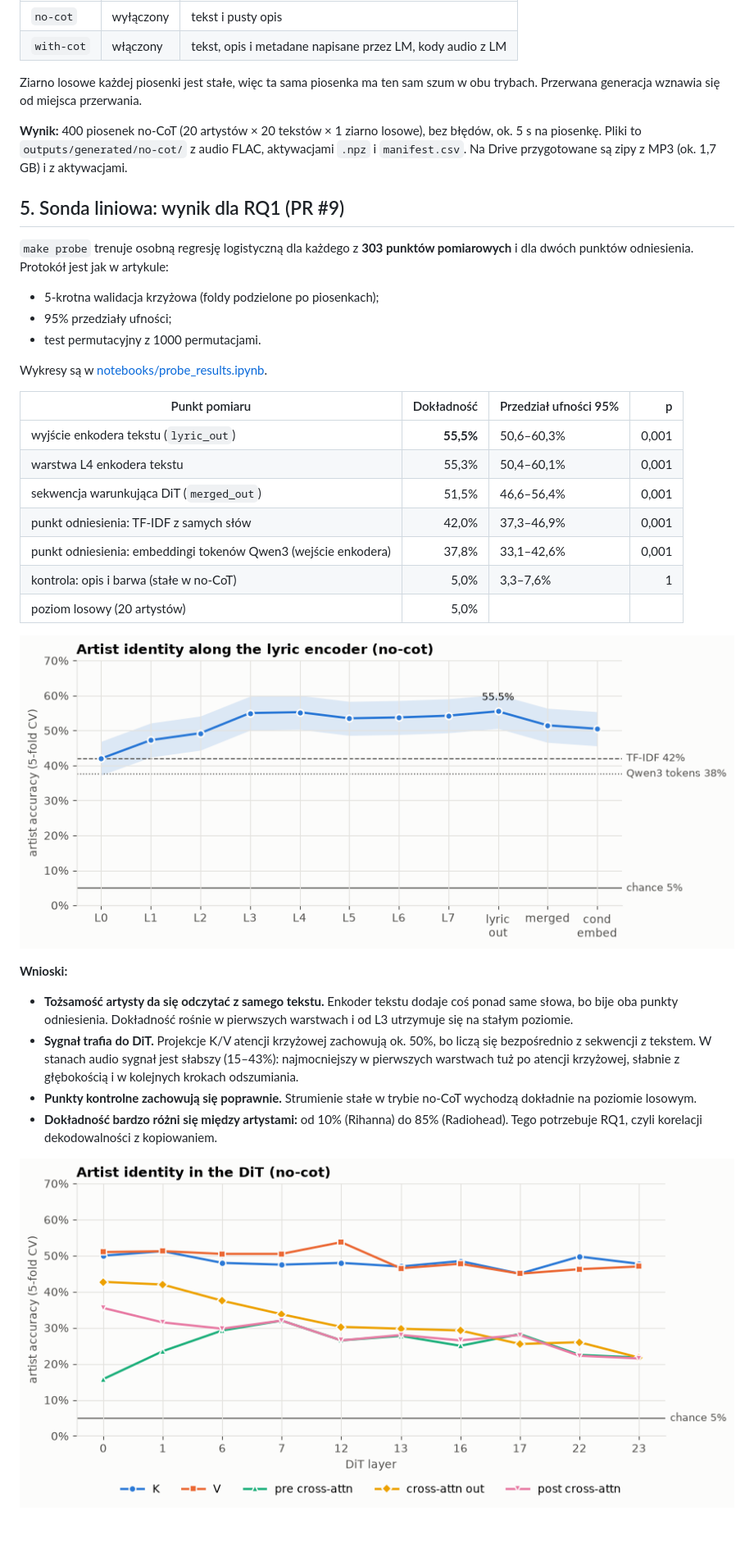
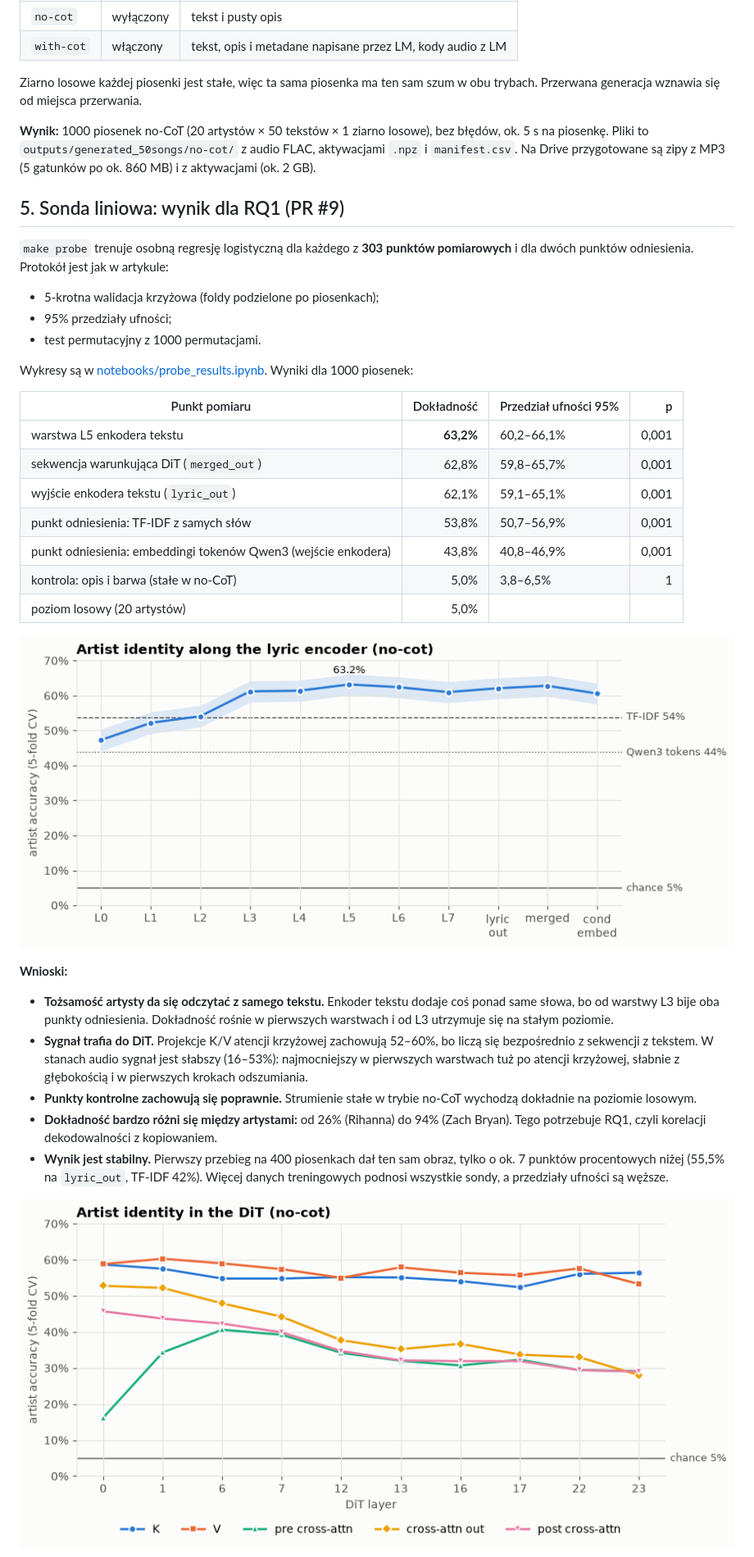
Before and after one commit to danmac423/Exorcising-the-Encoder, a Markdown page: docs/prototyp.md, the part around one of its changes. Shown at 82% size. Drawn GitHub-style; pictures changed too: docs/img/probe_dit_layers.png, docs/img/probe_lyric_encoder.png; blank space fills up the shorter version.

```diff
--- a/docs/prototyp.md
+++ b/docs/prototyp.md
@@ -78,7 +78,7 @@ Kształty i liczby wywołań **zweryfikowaliśmy na prawdziwym modelu** w obu tr
 
 Ziarno losowe każdej piosenki jest stałe, więc ta sama piosenka ma ten sam szum w obu trybach. Przerwana generacja wznawia się od miejsca przerwania.
 
-**Wynik:** 400 piosenek no-CoT (20 artystów × 20 tekstów × 1 ziarno losowe), bez błędów, ok. 5 s na piosenkę. Pliki to `outputs/generated/no-cot/` z audio FLAC, aktywacjami `.npz` i `manifest.csv`. Na Drive przygotowane są zipy z MP3 (ok. 1,7 GB) i z aktywacjami.
+**Wynik:** 1000 piosenek no-CoT (20 artystów × 50 tekstów × 1 ziarno losowe), bez błędów, ok. 5 s na piosenkę. Pliki to `outputs/generated_50songs/no-cot/` z audio FLAC, aktywacjami `.npz` i `manifest.csv`. Na Drive przygotowane są zipy z MP3 (5 gatunków po ok. 860 MB) i z aktywacjami (ok. 2 GB).
 
 ## 5. Sonda liniowa: wynik dla RQ1 (PR #9)
 
@@ -87,25 +87,26 @@ Ziarno losowe każdej piosenki jest stałe, więc ta sama piosenka ma ten sam sz
 - 95% przedziały ufności;
 - test permutacyjny z 1000 permutacjami.
 
-Wykresy są w [notebooks/probe_results.ipynb](../notebooks/probe_results.ipynb).
+Wykresy są w [notebooks/probe_results.ipynb](../notebooks/probe_results.ipynb). Wyniki dla 1000 piosenek:
 
 | Punkt pomiaru | Dokładność | Przedział ufności 95% | p |
 |---|---:|---|---:|
-| wyjście enkodera tekstu (`lyric_out`) | **55,5%** | 50,6–60,3% | 0,001 |
-| warstwa L4 enkodera tekstu | 55,3% | 50,4–60,1% | 0,001 |
-| sekwencja warunkująca DiT (`merged_out`) | 51,5% | 46,6–56,4% | 0,001 |
-| punkt odniesienia: TF-IDF z samych słów | 42,0% | 37,3–46,9% | 0,001 |
-| punkt odniesienia: embeddingi tokenów Qwen3 (wejście enkodera) | 37,8% | 33,1–42,6% | 0,001 |
-| kontrola: opis i barwa (stałe w no-CoT) | 5,0% | 3,3–7,6% | 1 |
+| warstwa L5 enkodera tekstu | **63,2%** | 60,2–66,1% | 0,001 |
+| sekwencja warunkująca DiT (`merged_out`) | 62,8% | 59,8–65,7% | 0,001 |
+| wyjście enkodera tekstu (`lyric_out`) | 62,1% | 59,1–65,1% | 0,001 |
+| punkt odniesienia: TF-IDF z samych słów | 53,8% | 50,7–56,9% | 0,001 |
+| punkt odniesienia: embeddingi tokenów Qwen3 (wejście enkodera) | 43,8% | 40,8–46,9% | 0,001 |
+| kontrola: opis i barwa (stałe w no-CoT) | 5,0% | 3,8–6,5% | 1 |
 | poziom losowy (20 artystów) | 5,0% | | |
 
 ![Dokładność w kolejnych warstwach enkodera tekstu](img/probe_lyric_encoder.png)
 
 **Wnioski:**
-- **Tożsamość artysty da się odczytać z samego tekstu.** Enkoder tekstu dodaje coś ponad same słowa, bo bije oba punkty odniesienia. Dokładność rośnie w pierwszych warstwach i od L3 utrzymuje się na stałym poziomie.
-- **Sygnał trafia do DiT.** Projekcje K/V atencji krzyżowej zachowują ok. 50%, bo liczą się bezpośrednio z sekwencji z tekstem. W stanach audio sygnał jest słabszy (15–43%): najmocniejszy w pierwszych warstwach tuż po atencji krzyżowej, słabnie z głębokością i w kolejnych krokach odszumiania.
+- **Tożsamość artysty da się odczytać z samego tekstu.** Enkoder tekstu dodaje coś ponad same słowa, bo od warstwy L3 bije oba punkty odniesienia. Dokładność rośnie w pierwszych warstwach i od L3 utrzymuje się na stałym poziomie.
+- **Sygnał trafia do DiT.** Projekcje K/V atencji krzyżowej zachowują 52–60%, bo liczą się bezpośrednio z sekwencji z tekstem. W stanach audio sygnał jest słabszy (16–53%): najmocniejszy w pierwszych warstwach tuż po atencji krzyżowej, słabnie z głębokością i w pierwszych krokach odszumiania.
 - **Punkty kontrolne zachowują się poprawnie.** Strumienie stałe w trybie no-CoT wychodzą dokładnie na poziomie losowym.
-- **Dokładność bardzo różni się między artystami:** od 10% (Rihanna) do 85% (Radiohead). Tego potrzebuje RQ1, czyli korelacji dekodowalności z kopiowaniem.
+- **Dokładność bardzo różni się między artystami:** od 26% (Rihanna) do 94% (Zach Bryan). Tego potrzebuje RQ1, czyli korelacji dekodowalności z kopiowaniem.
+- **Wynik jest stabilny.** Pierwszy przebieg na 400 piosenkach dał ten sam obraz, tylko o ok. 7 punktów procentowych niżej (55,5% na `lyric_out`, TF-IDF 42%). Więcej danych treningowych podnosi wszystkie sondy, a przedziały ufności są węższe.
 
 ![Dokładność w warstwach DiT](img/probe_dit_layers.png)
 
```
Also changed, not shown: other parts of docs/prototyp.md (+13 -9 lines), docs/img/probe_denoising_steps.png, docs/img/probe_per_artist.png, 1 other file.
